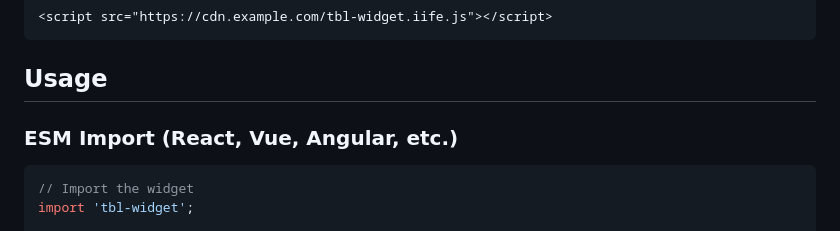
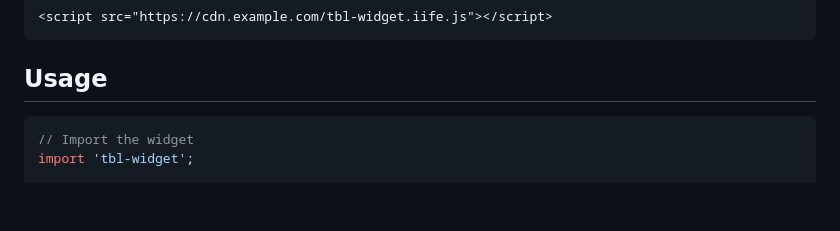
Before and after one commit to antonbaraev/recommendation-widget, a Markdown page: README.md, the part around the change. Rendered like a GitHub page; blank space fills up the shorter version.

Commit message:
Cleanup README

````diff
--- a/README.md
+++ b/README.md
@@ -26,8 +26,6 @@ npm install tbl-widget
 ```
 
 ## Usage
-
-### ESM Import (React, Vue, Angular, etc.)
 
 ```javascript
 // Import the widget
````
